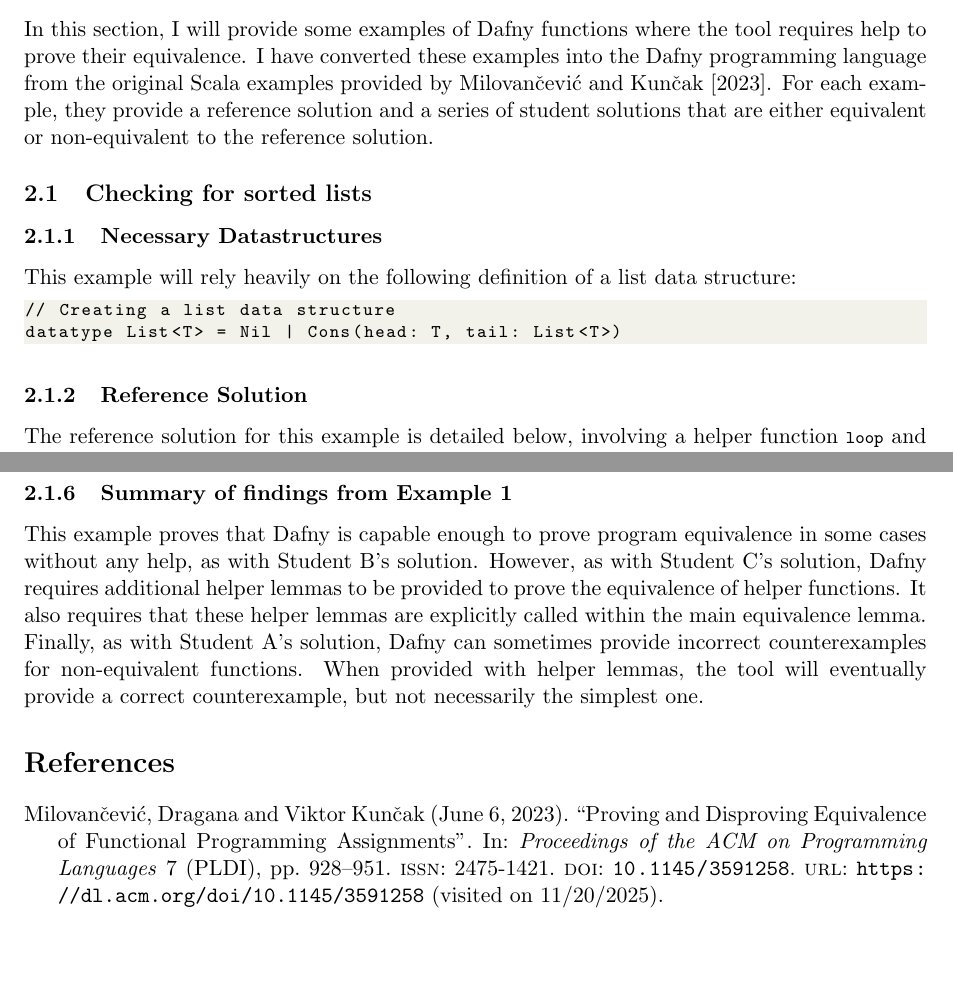
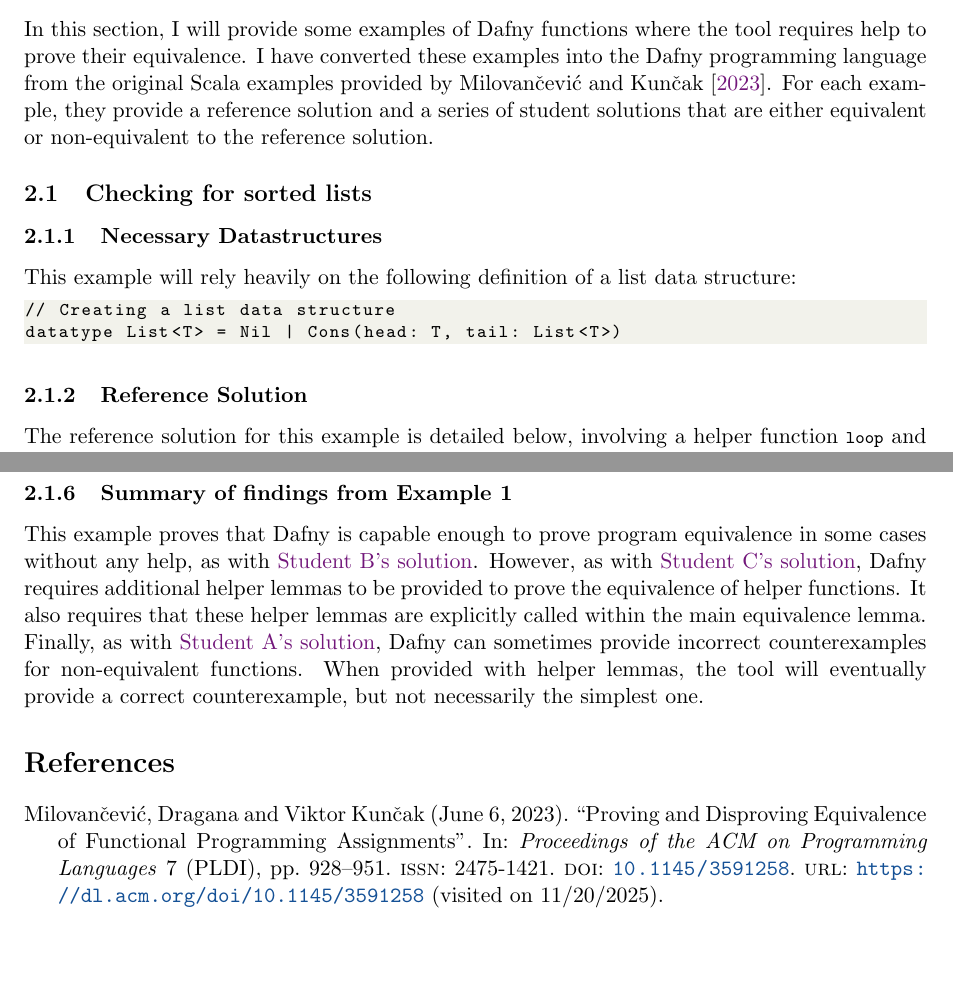
Before and after one commit to NVictor2004/equidafny, a LaTeX document (report/interim.tex): two parts of pages 1 and 3 of 3, joined at a grey line, cut so that both start at the same text. Compiled offline with pdfLaTeX.

Commit message:
feat: Add hyperlinks to solutions in report

```diff
--- a/report/interim.tex
+++ b/report/interim.tex
@@ -4,24 +4,35 @@
 % Layout stuff, 1in is standard margin
 \usepackage[margin=1in]{geometry}
 
-\usepackage{listings}
-\usepackage{xcolor}
-
+% Bibliography settings
 \usepackage[backend=biber,style=ext-authoryear,uniquename=false]{biblatex}
 \let\cite\parencite
 \DeclareOuterCiteDelims{parencite}{\bibopenbracket}{\bibclosebracket}
 \DeclareInnerCiteDelims{textcite}{\bibopenbracket}{\bibclosebracket}
-
 \addbibresource{references.bib}
 
+% Code listing settings
+\usepackage{listings}
+\usepackage{xcolor}
 \definecolor{backcolour}{rgb}{0.95,0.95,0.92}
-
 \lstdefinestyle{codestyle}{
     backgroundcolor=\color{backcolour},
     basicstyle=\ttfamily\footnotesize
 }
+\lstset{style=codestyle}
 
-\lstset{style=codestyle}
+% Hyperlink settings
+\usepackage{hyperref}
+% Define colours
+\definecolor[named]{ACMPurple}{cmyk}{0.55,1,0,0.15}
+\definecolor[named]{ACMDarkBlue}{cmyk}{1,0.58,0,0.21}
+\hypersetup{colorlinks,
+    % This colours internal (document) links as purple
+    % and external links as blue
+    linkcolor=ACMPurple,
+    citecolor=ACMPurple,
+    urlcolor=ACMDarkBlue,
+    filecolor=ACMDarkBlue}
 
 \title{Interim Report}
 \author{Nathaniel Victor}
@@ -53,7 +64,9 @@ This example will rely heavily on the following definition of a list data struct
 datatype List<T> = Nil | Cons(head: T, tail: List<T>)
 \end{lstlisting}
 
+\hypertarget{eg1r}{
 \subsubsection{Reference Solution}
+}
 
 The reference solution for this example is detailed below, involving a helper function \lstinline|loop| and the main function \lstinline|isSortedR|.
 \begin{lstlisting}
@@ -181,7 +200,7 @@ lemma isSortedEquivalence(l: List<int>)
 \end{lstlisting}
 
 \subsubsection{Summary of findings from Example 1}
-This example proves that Dafny is capable enough to prove program equivalence in some cases without any help, as with Student B's solution. However, as with Student C's solution, Dafny requires additional helper lemmas to be provided to prove the equivalence of helper functions. It also requires that these helper lemmas are explicitly called within the main equivalence lemma. Finally, as with Student A's solution, Dafny can sometimes provide incorrect counterexamples for non-equivalent functions. When provided with helper lemmas, the tool will eventually provide a correct counterexample, but not necessarily the simplest one.
+This example proves that Dafny is capable enough to prove program equivalence in some cases without any help, as with \hyperlink{eg1b}{Student B's solution}. However, as with \hyperlink{eg1c}{Student C's solution}, Dafny requires additional helper lemmas to be provided to prove the equivalence of helper functions. It also requires that these helper lemmas are explicitly called within the main equivalence lemma. Finally, as with \hyperlink{eg1a}{Student A's solution}, Dafny can sometimes provide incorrect counterexamples for non-equivalent functions. When provided with helper lemmas, the tool will eventually provide a correct counterexample, but not necessarily the simplest one.
 
 
 \printbibliography
```
Also changed, not shown: report/interim.tex (6 more changed lines).
